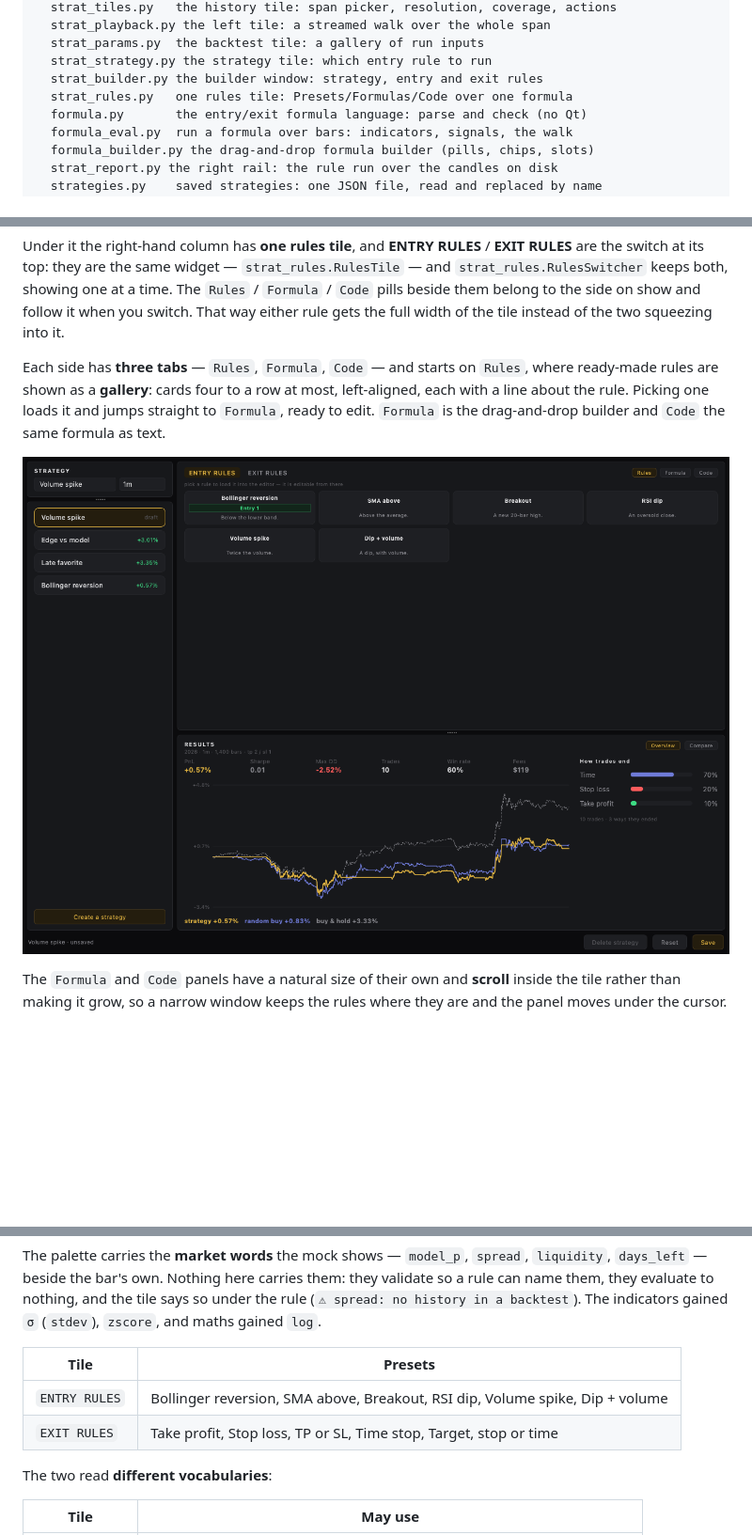
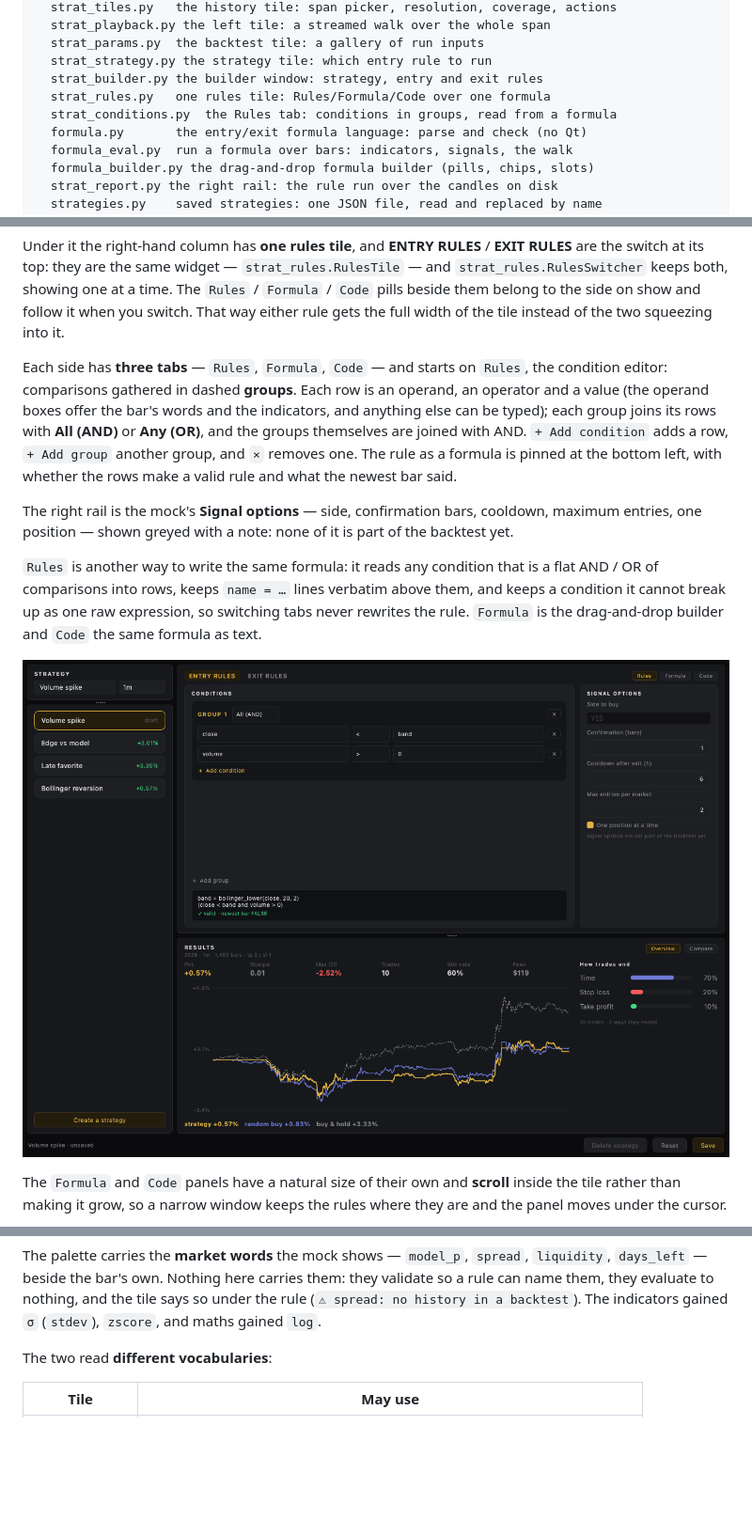
Before and after one commit to Diekope/Bi-trading-GUI, a Markdown page: README.md, 3 parts joined by grey strips. Shown at 94% size. Drawn GitHub-style; pictures changed too: docs/images/builder-rules.png; blank space fills up the shorter version.

```diff
--- a/README.md
+++ b/README.md
@@ -262,7 +262,8 @@ src/lalala/
   strat_params.py  the backtest tile: a gallery of run inputs
   strat_strategy.py the strategy tile: which entry rule to run
   strat_builder.py the builder window: strategy, entry and exit rules
-  strat_rules.py   one rules tile: Presets/Formulas/Code over one formula
+  strat_rules.py   one rules tile: Rules/Formula/Code over one formula
+  strat_conditions.py  the Rules tab: conditions in groups, read from a formula
   formula.py       the entry/exit formula language: parse and check (no Qt)
   formula_eval.py  run a formula over bars: indicators, signals, the walk
   formula_builder.py the drag-and-drop formula builder (pills, chips, slots)
@@ -394,12 +395,25 @@ the side on show and follow it when you switch. That way either rule gets the
 full width of the tile instead of the two squeezing into it.
 
 Each side has **three tabs** — `Rules`, `Formula`, `Code` — and starts on
-`Rules`, where ready-made rules are shown as a **gallery**: cards four to a row
-at most, left-aligned, each with a line about the rule. Picking one loads it and
-jumps straight to `Formula`, ready to edit. `Formula` is the drag-and-drop
-builder and `Code` the same formula as text.
+`Rules`, the condition editor: comparisons gathered in dashed **groups**. Each
+row is an operand, an operator and a value (the operand boxes offer the bar's
+words and the indicators, and anything else can be typed); each group joins its
+rows with **All (AND)** or **Any (OR)**, and the groups themselves are joined
+with AND. `+ Add condition` adds a row, `+ Add group` another group, and `×`
+removes one. The rule as a formula is pinned at the bottom left, with whether
+the rows make a valid rule and what the newest bar said.
 
-![The builder on the Rules tab: the presets gallery, ENTRY RULES / EXIT RULES as the switch, and the results under it](docs/images/builder-rules.png)
+The right rail is the mock's **Signal options** — side, confirmation bars,
+cooldown, maximum entries, one position — shown greyed with a note: none of it
+is part of the backtest yet.
+
+`Rules` is another way to write the same formula: it reads any condition that
+is a flat AND / OR of comparisons into rows, keeps `name = …` lines verbatim
+above them, and keeps a condition it cannot break up as one raw expression, so
+switching tabs never rewrites the rule. `Formula` is the drag-and-drop builder
+and `Code` the same formula as text.
+
+![The builder on the Rules tab: the grouped condition editor with its signal rail, ENTRY RULES / EXIT RULES as the switch, and the results under it](docs/images/builder-rules.png)
 
 The `Formula` and `Code` panels have a natural size of their own and **scroll**
 inside the tile rather than making it grow, so a narrow window keeps the rules
@@ -448,11 +462,6 @@ The palette carries the **market words** the mock shows — `model_p`, `spread`,
 validate so a rule can name them, they evaluate to nothing, and the tile says so
 under the rule (`⚠ spread: no history in a backtest`). The indicators gained `σ`
 (`stdev`), `zscore`, and maths gained `log`.
-
-| Tile | Presets |
-| --- | --- |
-| `ENTRY RULES` | Bollinger reversion, SMA above, Breakout, RSI dip, Volume spike, Dip + volume |
-| `EXIT RULES` | Take profit, Stop loss, TP or SL, Time stop, Target, stop or time |
 
 The two read **different vocabularies**:
 
```
Also changed, not shown: 8 other files.
